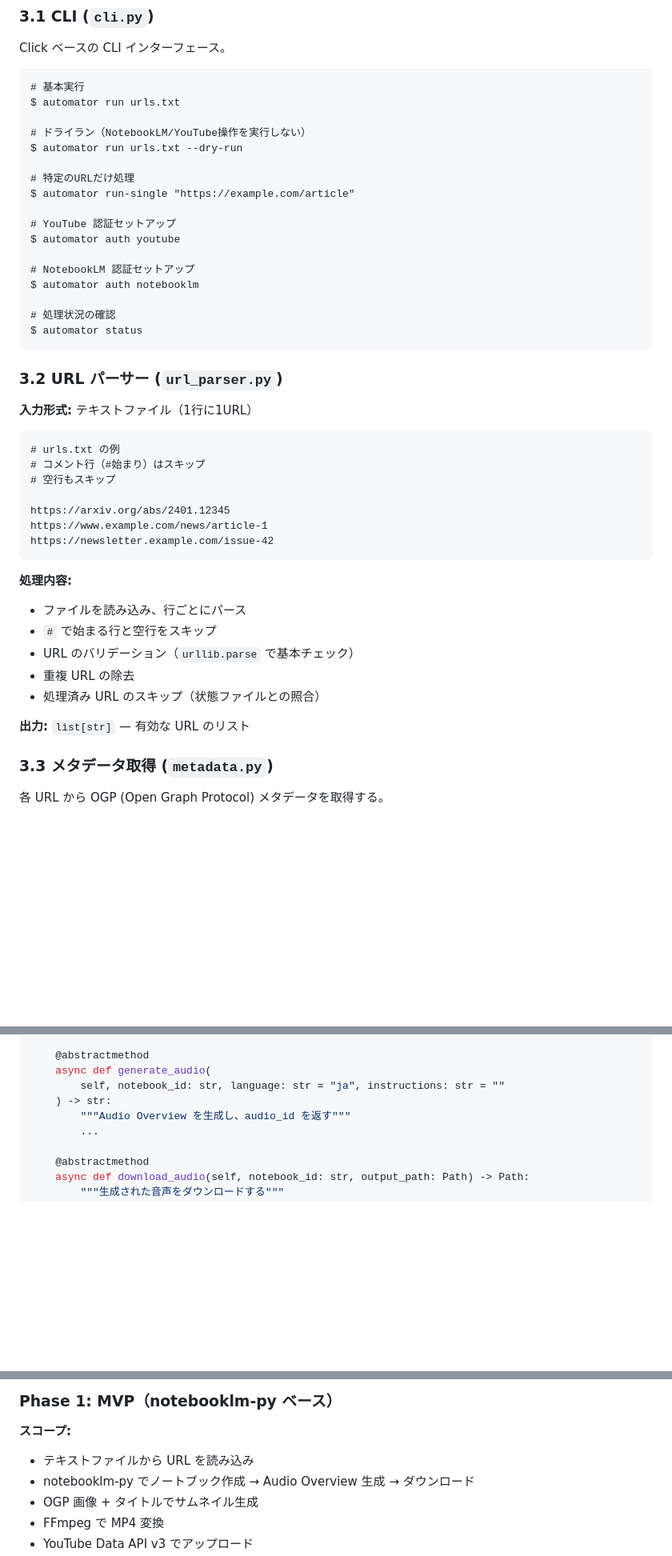
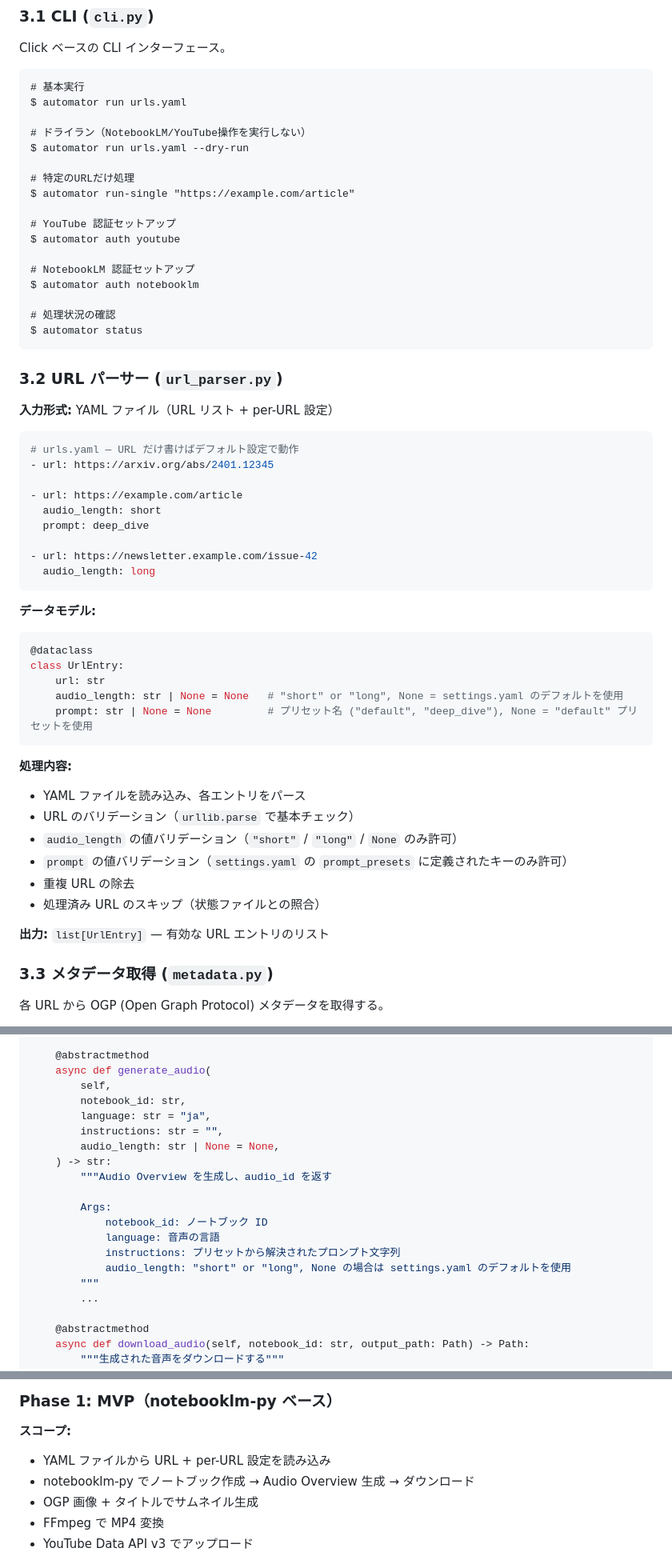
Before and after one commit to DenDen047/audio-summary-uploader, a Markdown page: specs/SPEC.md, 3 parts joined by grey strips. Shown at 80% size. GitHub-like rendering; blank space fills up the shorter version.

````diff
--- a/specs/SPEC.md
+++ b/specs/SPEC.md
@@ -119,10 +119,10 @@ Click ベースの CLI インターフェース。
 
 ```
 # 基本実行
-$ automator run urls.txt
+$ automator run urls.yaml
 
 # ドライラン（NotebookLM/YouTube操作を実行しない）
-$ automator run urls.txt --dry-run
+$ automator run urls.yaml --dry-run
 
 # 特定のURLだけ処理
 $ automator run-single "https://example.com/article"
@@ -139,26 +139,39 @@ $ automator status
 
 ### 3.2 URL パーサー (`url_parser.py`)
 
-**入力形式:** テキストファイル（1行に1URL）
+**入力形式:** YAML ファイル（URL リスト + per-URL 設定）
 
+```yaml
+# urls.yaml — URL だけ書けばデフォルト設定で動作
+- url: https://arxiv.org/abs/2401.12345
+
+- url: https://example.com/article
+  audio_length: short
+  prompt: deep_dive
+
+- url: https://newsletter.example.com/issue-42
+  audio_length: long
 ```
-# urls.txt の例
-# コメント行（#始まり）はスキップ
-# 空行もスキップ
 
-https://arxiv.org/abs/2401.12345
-https://www.example.com/news/article-1
-https://newsletter.example.com/issue-42
+**データモデル:**
+
+```python
+@dataclass
+class UrlEntry:
+    url: str
+    audio_length: str | None = None   # "short" or "long", None = settings.yaml のデフォルトを使用
+    prompt: str | None = None         # プリセット名 ("default", "deep_dive"), None = "default" プリセットを使用
 ```
 
 **処理内容:**
-- ファイルを読み込み、行ごとにパース
-- `#` で始まる行と空行をスキップ
+- YAML ファイルを読み込み、各エントリをパース
 - URL のバリデーション（`urllib.parse` で基本チェック）
+- `audio_length` の値バリデーション（`"short"` / `"long"` / `None` のみ許可）
+- `prompt` の値バリデーション（`settings.yaml` の `prompt_presets` に定義されたキーのみ許可）
 - 重複 URL の除去
 - 処理済み URL のスキップ（状態ファイルとの照合）
 
-**出力:** `list[str]` — 有効な URL のリスト
+**出力:** `list[UrlEntry]` — 有効な URL エントリのリスト
 
 ### 3.3 メタデータ取得 (`metadata.py`)
 
@@ -203,9 +216,20 @@ class NotebookLMBackend(ABC):
 
     @abstractmethod
     async def generate_audio(
-        self, notebook_id: str, language: str = "ja", instructions: str = ""
+        self,
+        notebook_id: str,
+        language: str = "ja",
+        instructions: str = "",
+        audio_length: str | None = None,
     ) -> str:
-        """Audio Overview を生成し、audio_id を返す"""
+        """Audio Overview を生成し、audio_id を返す
+
+        Args:
+            notebook_id: ノートブック ID
+            language: 音声の言語
+            instructions: プリセットから解決されたプロンプト文字列
+            audio_length: "short" or "long", None の場合は settings.yaml のデフォルトを使用
+        """
         ...
 
     @abstractmethod
@@ -617,7 +681,7 @@ automator auth youtube
 ### Phase 1: MVP（notebooklm-py ベース）
 
 **スコープ:**
-- テキストファイルから URL を読み込み
+- YAML ファイルから URL + per-URL 設定を読み込み
 - notebooklm-py でノートブック作成 → Audio Overview 生成 → ダウンロード
 - OGP 画像 + タイトルでサムネイル生成
 - FFmpeg で MP4 変換
````
Also changed, not shown: other parts of specs/SPEC.md (+62 -22 lines).
